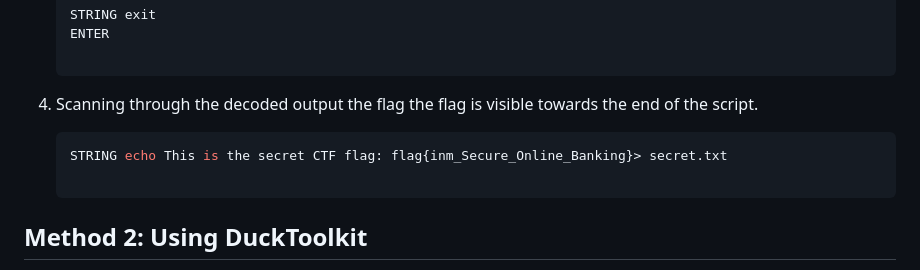
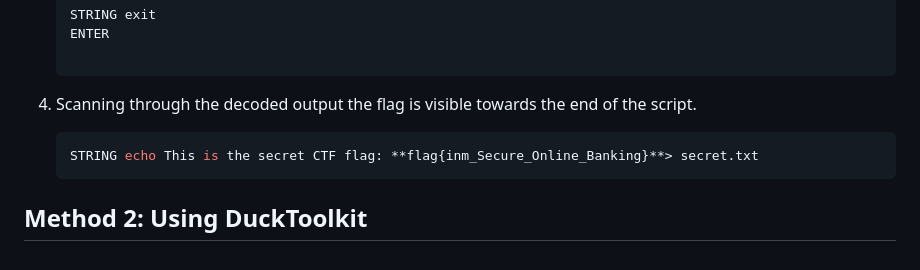
Before and after one commit to mua2022/I-MBank_CTF_writeups, a Markdown page: Miscellaneous/Silent_Injector/Silent Injector.md, the part around the change printed below. Drawn GitHub-style.

Commit message:
chore: cleanup and refine

````diff
--- a/Miscellaneous/Silent_Injector/Silent Injector.md
+++ b/Miscellaneous/Silent_Injector/Silent Injector.md
@@ -90,10 +91,11 @@ The duckdecoder.py script was developed early using Python2 hence not compatible
     STRING exit
     ENTER
 
-4. Scanning through the decoded output the flag the flag is visible towards the end of the script.
+4. Scanning through the decoded output the flag is visible towards the end of the script.
 
     ```bash
-    STRING echo This is the secret CTF flag: flag{inm_Secure_Online_Banking}> secret.txt
+    STRING echo This is the secret CTF flag: **flag{inm_Secure_Online_Banking}**> secret.txt
+    ```
 
 ## Method 2: Using DuckToolkit
 
````
Also changed, not shown: other parts of Miscellaneous/Silent_Injector/Silent Injector.md (+4 -2 lines).
